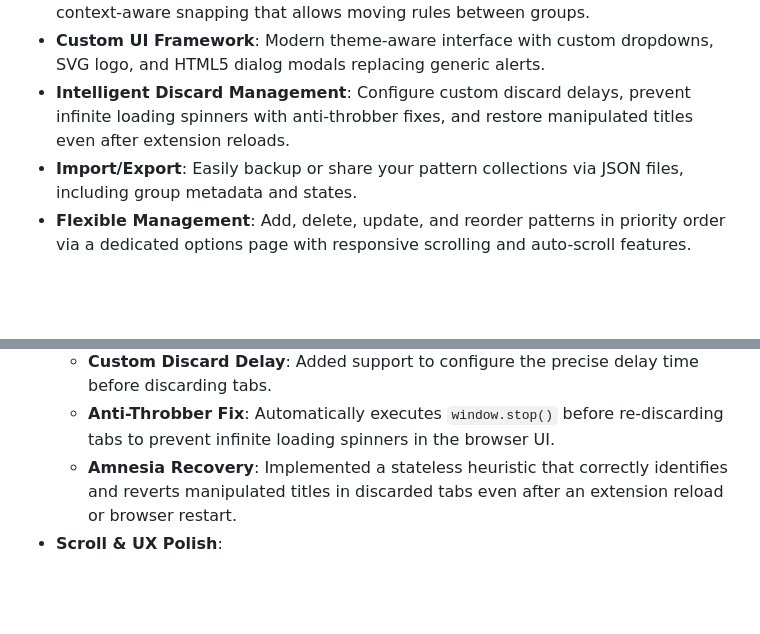
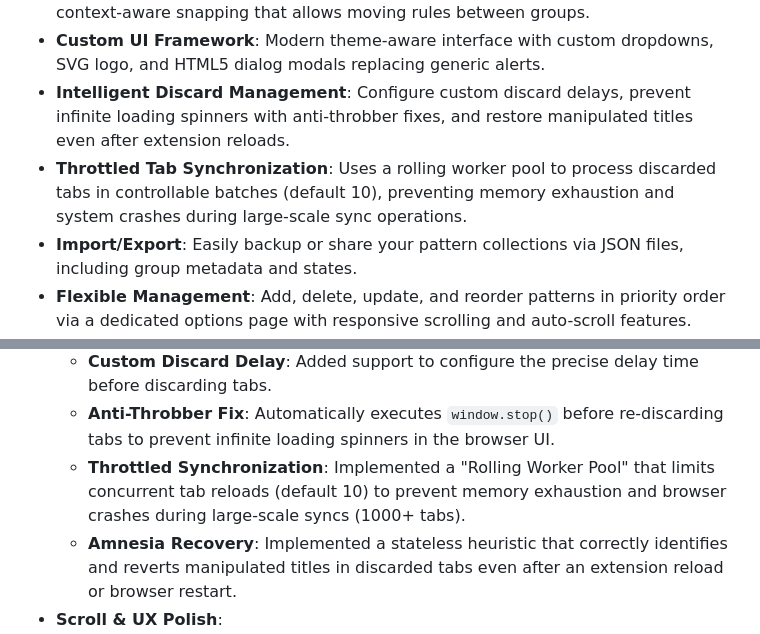
Before and after one commit to irvinm/Title-Tamer, a Markdown page: README.md, 2 parts joined by grey strips. Rendered like a GitHub page; folded sections open; blank space fills up the shorter version.

Commit message:
Add throttled tab synchronization docs
Update README to document a new throttled tab synchronization feature: a rolling worker pool processes discarded tabs in controllable batches (default 10) to avoid memory exhaustion and browser crashes during large-scale syncs (1000+ tabs). Added a top-level feature bullet and a detailed sub-bullet under Intelligent Discard Management describing the rolling worker pool and its default behavior.

```diff
--- a/README.md
+++ b/README.md
@@ -14,6 +14,7 @@
 - **Drag-and-Drop Support**: Reorder individual rules and entire rule groups with full context-aware snapping that allows moving rules between groups.
 - **Custom UI Framework**: Modern theme-aware interface with custom dropdowns, SVG logo, and HTML5 dialog modals replacing generic alerts.
 - **Intelligent Discard Management**: Configure custom discard delays, prevent infinite loading spinners with anti-throbber fixes, and restore manipulated titles even after extension reloads.
+- **Throttled Tab Synchronization**: Uses a rolling worker pool to process discarded tabs in controllable batches (default 10), preventing memory exhaustion and system crashes during large-scale sync operations.
 - **Import/Export**: Easily backup or share your pattern collections via JSON files, including group metadata and states.
 - **Flexible Management**: Add, delete, update, and reorder patterns in priority order via a dedicated options page with responsive scrolling and auto-scroll features.
 
@@ -85,6 +86,7 @@
 - **Intelligent Discard Management**:
     - **Custom Discard Delay**: Added support to configure the precise delay time before discarding tabs.
     - **Anti-Throbber Fix**: Automatically executes `window.stop()` before re-discarding tabs to prevent infinite loading spinners in the browser UI.
+    - **Throttled Synchronization**: Implemented a "Rolling Worker Pool" that limits concurrent tab reloads (default 10) to prevent memory exhaustion and browser crashes during large-scale syncs (1000+ tabs).
     - **Amnesia Recovery**: Implemented a stateless heuristic that correctly identifies and reverts manipulated titles in discarded tabs even after an extension reload or browser restart.
 - **Scroll & UX Polish**:
     - **Scrolling**: Added overlay scrollbar support and `scrollbar-gutter` logic to prevent layout shifting when the rules table grows.
```
